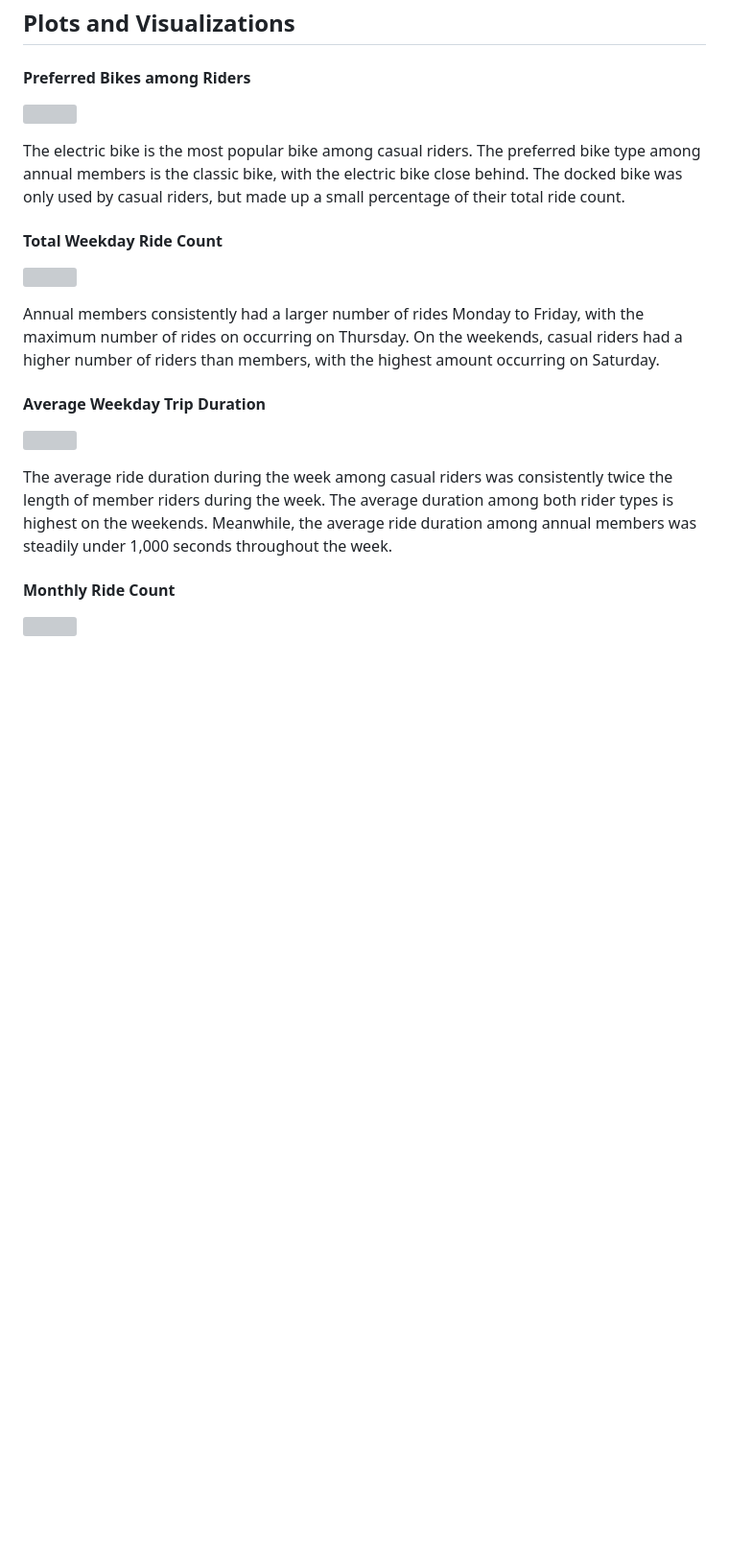
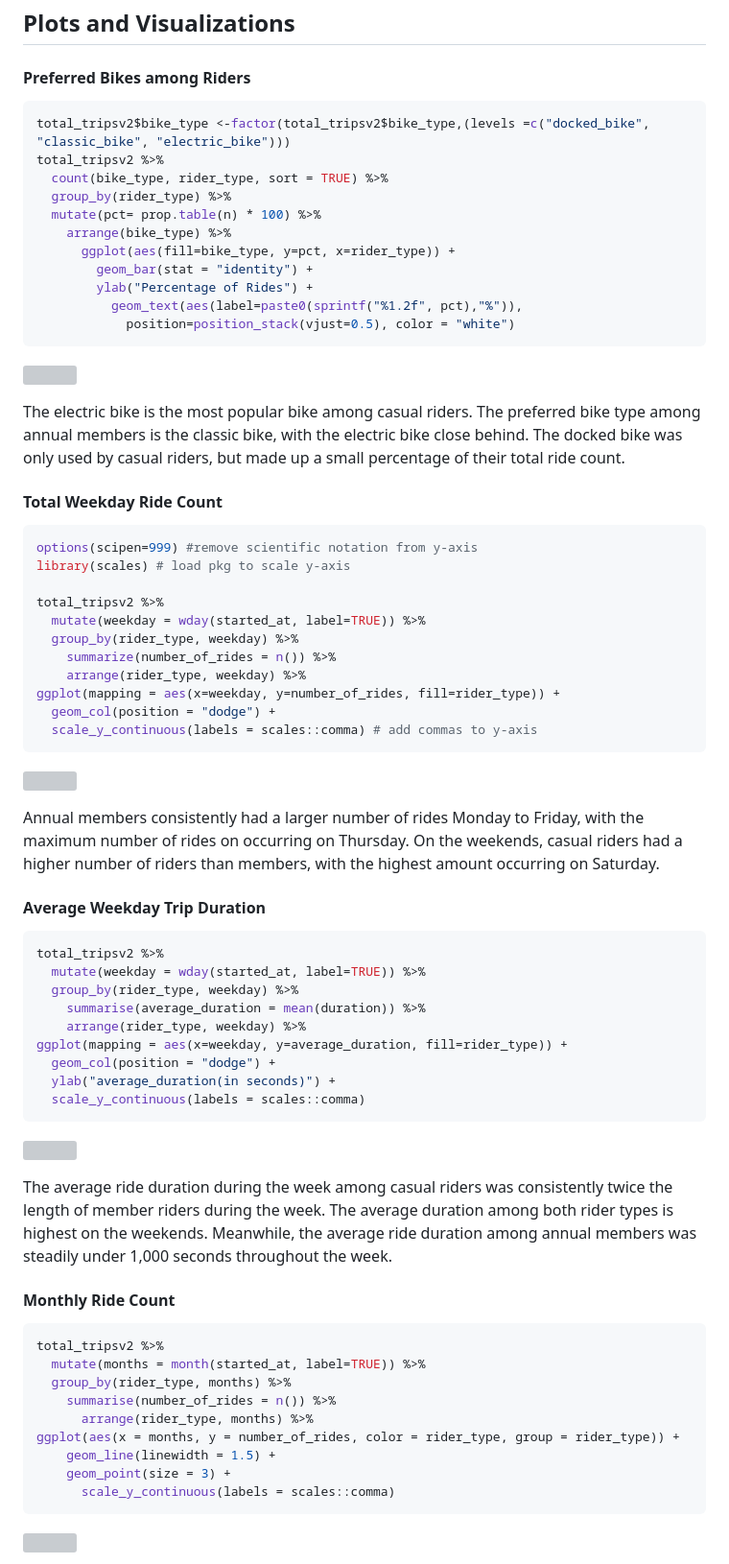
Before and after one commit to LeopoldineMirtil/cyclistic_case_study, a Markdown page: 03_reports/Cyclistic-Case-Study-2022.md, the part around the change printed below. Shown: that part at 96% size. Rendered like a GitHub page; blank space fills up the shorter version; grey boxes are pictures that could not be loaded.

Commit message:
Add file to be viewed in repository

````diff
--- a/03_reports/Cyclistic-Case-Study-2022.md
+++ b/03_reports/Cyclistic-Case-Study-2022.md
@@ -390,6 +390,20 @@ print(top_5_stations)
 
 #### Preferred Bikes among Riders
 
+``` r
+total_tripsv2$bike_type <-factor(total_tripsv2$bike_type,(levels =c("docked_bike", "classic_bike", "electric_bike")))
+total_tripsv2 %>%
+  count(bike_type, rider_type, sort = TRUE) %>%
+  group_by(rider_type) %>%
+  mutate(pct= prop.table(n) * 100) %>%
+    arrange(bike_type) %>%
+      ggplot(aes(fill=bike_type, y=pct, x=rider_type)) +
+        geom_bar(stat = "identity") +
+        ylab("Percentage of Rides") +
+          geom_text(aes(label=paste0(sprintf("%1.2f", pct),"%")),
+            position=position_stack(vjust=0.5), color = "white")
+```
+
 ![](Cyclistic-Case-Study-2022_files/figure-gfm/unnamed-chunk-23-1.png)<!-- -->
 
 The electric bike is the most popular bike among casual riders. The
@@ -398,6 +412,20 @@ electric bike close behind. The docked bike was only used by casual
 riders, but made up a small percentage of their total ride count.
 
 #### Total Weekday Ride Count
+
+``` r
+options(scipen=999) #remove scientific notation from y-axis
+library(scales) # load pkg to scale y-axis
+
+total_tripsv2 %>%
+  mutate(weekday = wday(started_at, label=TRUE)) %>%
+  group_by(rider_type, weekday) %>%
+    summarize(number_of_rides = n()) %>%
+    arrange(rider_type, weekday) %>%
+ggplot(mapping = aes(x=weekday, y=number_of_rides, fill=rider_type)) +
+  geom_col(position = "dodge") +
+  scale_y_continuous(labels = scales::comma) # add commas to y-axis
+```
 
 ![](Cyclistic-Case-Study-2022_files/figure-gfm/unnamed-chunk-24-1.png)<!-- -->
 
@@ -408,6 +436,18 @@ with the highest amount occurring on Saturday.
 
 #### Average Weekday Trip Duration
 
+``` r
+total_tripsv2 %>%
+  mutate(weekday = wday(started_at, label=TRUE)) %>%
+  group_by(rider_type, weekday) %>%
+    summarise(average_duration = mean(duration)) %>%
+    arrange(rider_type, weekday) %>%
+ggplot(mapping = aes(x=weekday, y=average_duration, fill=rider_type)) +
+  geom_col(position = "dodge") +
+  ylab("average_duration(in seconds)") +
+  scale_y_continuous(labels = scales::comma)
+```
+
 ![](Cyclistic-Case-Study-2022_files/figure-gfm/unnamed-chunk-25-1.png)<!-- -->
 
 The average ride duration during the week among casual riders was
@@ -417,6 +457,18 @@ Meanwhile, the average ride duration among annual members was steadily
 under 1,000 seconds throughout the week.
 
 #### Monthly Ride Count
+
+``` r
+total_tripsv2 %>%
+  mutate(months = month(started_at, label=TRUE)) %>%
+  group_by(rider_type, months) %>%
+    summarise(number_of_rides = n()) %>%
+      arrange(rider_type, months) %>%
+ggplot(aes(x = months, y = number_of_rides, color = rider_type, group = rider_type)) +
+    geom_line(linewidth = 1.5) +
+    geom_point(size = 3) +
+      scale_y_continuous(labels = scales::comma)
+```
 
 ![](Cyclistic-Case-Study-2022_files/figure-gfm/unnamed-chunk-26-1.png)<!-- -->
 
````
Also changed, not shown: other parts of 03_reports/Cyclistic-Case-Study-2022.md (+9 -0 lines).
